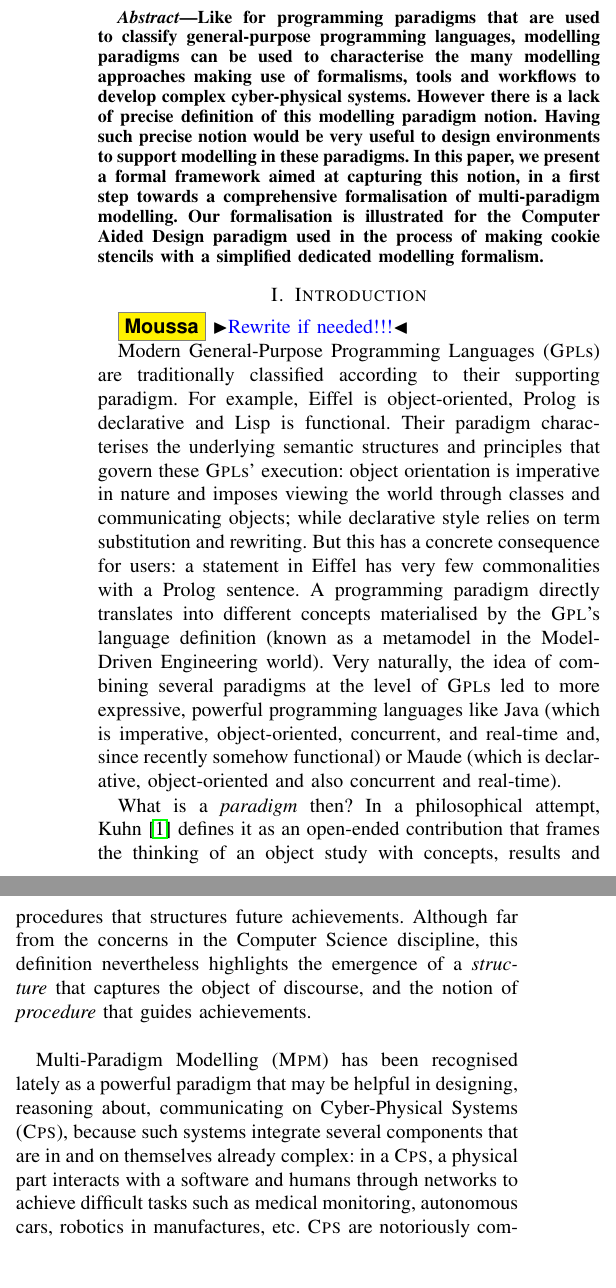
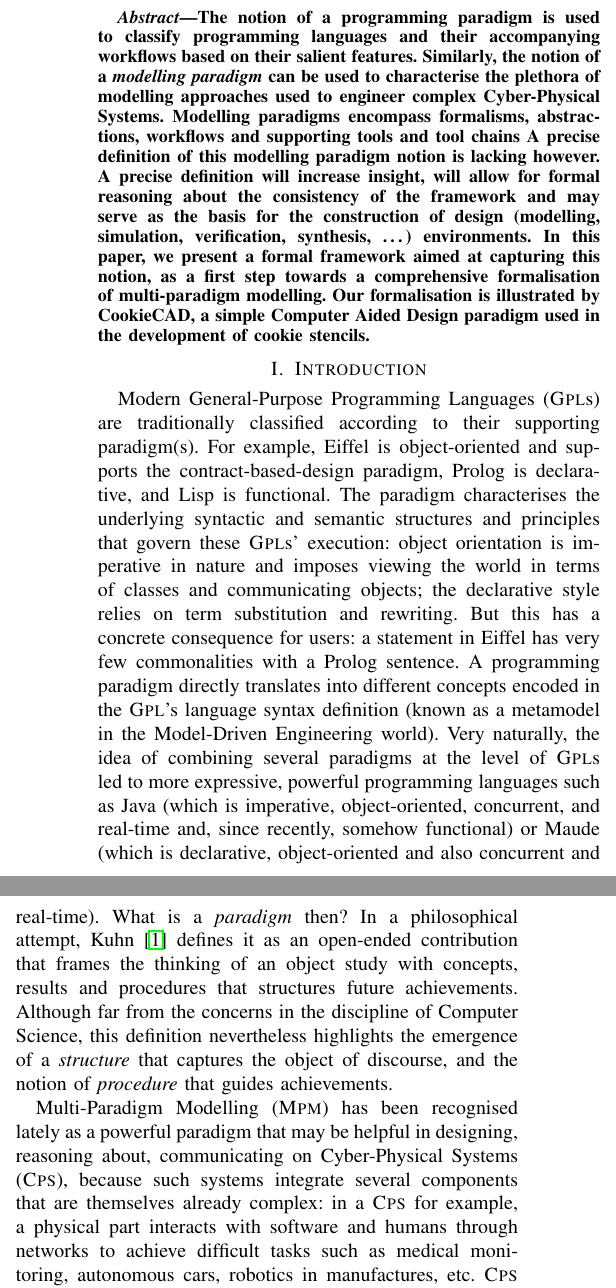
Before and after one commit to moussaamrani/MPMFormalisation, a LaTeX paper (MPMFormalism.tex, which reads 00_Abstract.tex, 01_Introduction.tex): two parts of the columns of page 1 of 7, joined at a grey line, cut at the place of the change, the shorter picture padded with empty space. Compiled offline with pdfLaTeX; a missing font is replaced by an installed copy or a similar font; a LaTeX package or settings file that is missing is left out.

Commit message:
LAst modifications on OL 2019 07 09

```diff
--- a/00_Abstract.tex
+++ b/00_Abstract.tex
@@ -1,6 +1,6 @@
 \begin{abstract}
 
-Like for programming paradigms that are used to classify general-purpose programming languages, modelling paradigms can be used to characterise the many modelling approaches making use of formalisms, tools and workflows to develop complex cyber-physical systems. However there is a lack of precise definition of this modelling paradigm notion. Having such precise notion would be very useful to design environments to support modelling in these paradigms. In this paper, we present a formal framework aimed at capturing this notion, in a first step towards a comprehensive formalisation of multi-paradigm modelling. Our formalisation is illustrated for the Computer Aided Design paradigm used in the process of making cookie stencils with a simplified dedicated modelling formalism.
+The notion of a programming paradigm is used to classify programming languages and their accompanying workflows based on their salient features. Similarly, the notion of a \emph{modelling paradigm} can be used to characterise the plethora of modelling approaches used to engineer complex Cyber-Physical Systems. Modelling paradigms encompass formalisms, abstractions, workflows and supporting tools and tool chains  A precise definition of this modelling paradigm notion is lacking however. A precise definition will increase insight, will allow for formal reasoning about the consistency of the framework and may serve as the basis for the construction of design (modelling, simulation, verification, synthesis, \ldots) environments. In this paper, we present a formal framework aimed at capturing this notion, as a first step towards a comprehensive formalisation of multi-paradigm modelling. Our formalisation is illustrated by CookieCAD, a simple Computer Aided Design paradigm used in the development of cookie stencils.
 %This paper will astonish you by presenting a formalisation of a well-known
 %concept that remains very vague in the mind of almost all computer scientist
 %and/or software engineer (except, obviously, the authors... after one week at a
--- a/01_Introduction.tex
+++ b/01_Introduction.tex
@@ -1,38 +1,37 @@
 \section{Introduction}
 \label{sec:Introduction}
 
-\moussa{Rewrite if needed!!!}
-
 Modern General-Purpose Programming Languages (\textsc{Gpl}s) are traditionally
-classified according to their supporting paradigm. For example, Eiffel is
-object-oriented, Prolog is declarative and Lisp is functional. Their paradigm
-characterises the underlying semantic structures and principles that govern
+classified according to their supporting paradigm(s). For example, Eiffel is
+object-oriented and supports the contract-based-design paradigm, Prolog is declarative, and Lisp is functional. The paradigm
+characterises the underlying syntactic and semantic structures and principles that govern
 these \textsc{Gpl}s' execution: object orientation is imperative in nature and
-imposes viewing the world through classes and communicating objects; while
+imposes viewing the world in terms of classes and communicating objects; the
 declarative style relies on term substitution and rewriting. But this has a
 concrete consequence for users: a statement in Eiffel has very few
 commonalities with a Prolog sentence. A programming paradigm directly
-translates into different concepts materialised by the \textsc{Gpl}'s language
-definition (known as a metamodel in the Model-Driven Engineering world). Very
+translates into different concepts encoded in the \textsc{Gpl}'s language
+syntax definition (known as a metamodel in the Model-Driven Engineering world). Very
 naturally, the idea of combining several paradigms at the level of
-\textsc{Gpl}s led to more expressive, powerful programming languages like Java
+\textsc{Gpl}s led to more expressive, powerful programming languages such as Java
 (which is imperative, object-oriented, concurrent, and real-time and, since
-recently somehow functional) or Maude (which is declarative, object-oriented and
+recently, somehow functional) or Maude (which is declarative, object-oriented and
 also concurrent and real-time).
-
+% HV: add citations to all the languages above
+% HV: add reference to the '90s multi-paradigm programming language Leda?
+%     https://www.goodreads.com/book/show/8129222-multiparadigm-programming-in-leda
 What is a \emph{paradigm} then? In a philosophical attempt, Kuhn
 \cite{B:Kuhn:2012} defines it as an open-ended contribution that frames the
 thinking of an object study with concepts, results and procedures that
-structures future achievements. Although far from the concerns in the Computer
-Science discipline, this definition nevertheless highlights the emergence of
+structures future achievements. Although far from the concerns in the discipline of Computer Science, this definition nevertheless highlights the emergence of
 a \emph{structure} that captures the object of discourse, and the notion of
 \emph{procedure} that guides achievements.
 
 Multi-Paradigm Modelling (\textsc{Mpm}) has been recognised lately as a
 powerful paradigm that may be helpful in designing, reasoning about,
 communicating on Cyber-Physical Systems (\textsc{Cps}), because such systems
-integrate several components that are in and on themselves already complex: in
-a \textsc{Cps}, a physical part interacts with a software and humans through
+integrate several components that are themselves already complex: in
+a \textsc{Cps} for example, a physical part interacts with software and humans through
 networks to achieve difficult tasks such as medical monitoring, autonomous
 cars, robotics in manufactures, etc. \textsc{Cps} are notoriously complex
 because they mix cross-disciplinary models, which in turn produce inter-domain
```
Also changed, not shown: MPMFormalism.tex (+4 -4 lines).
